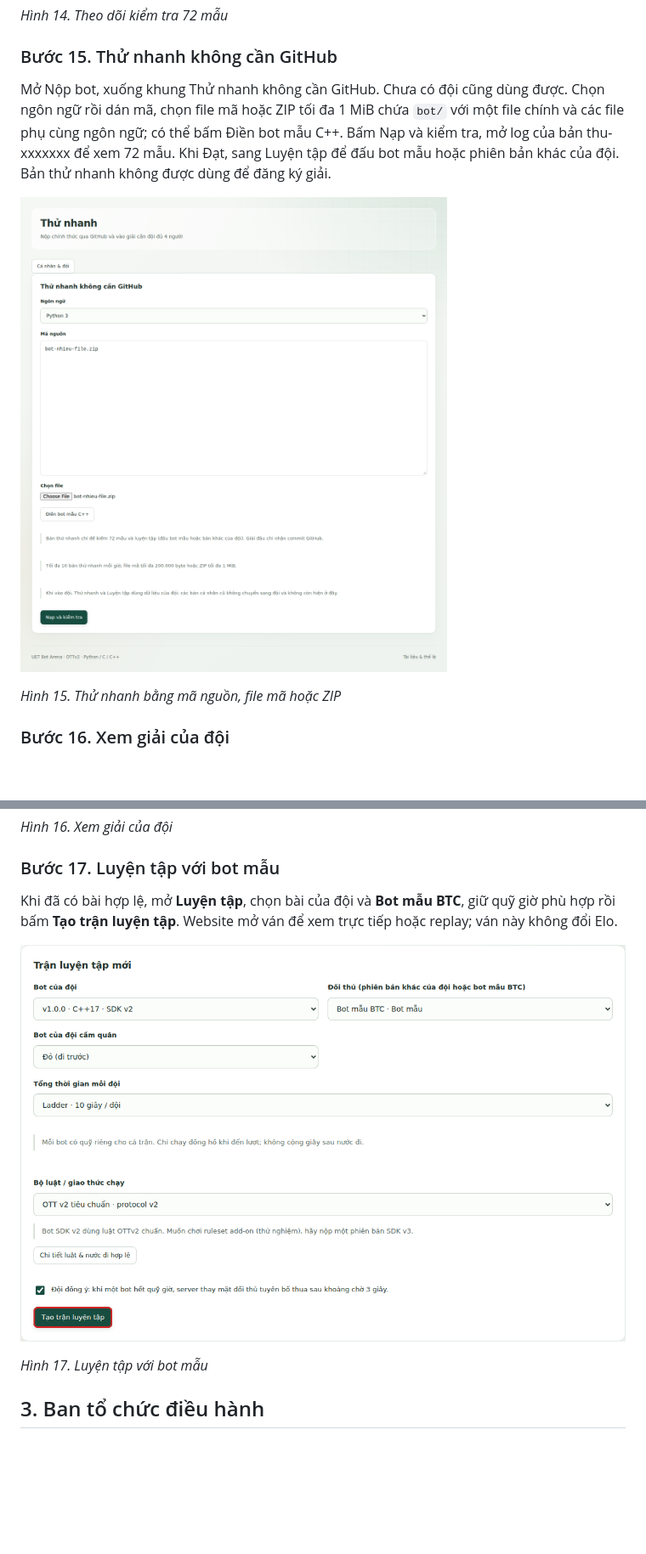
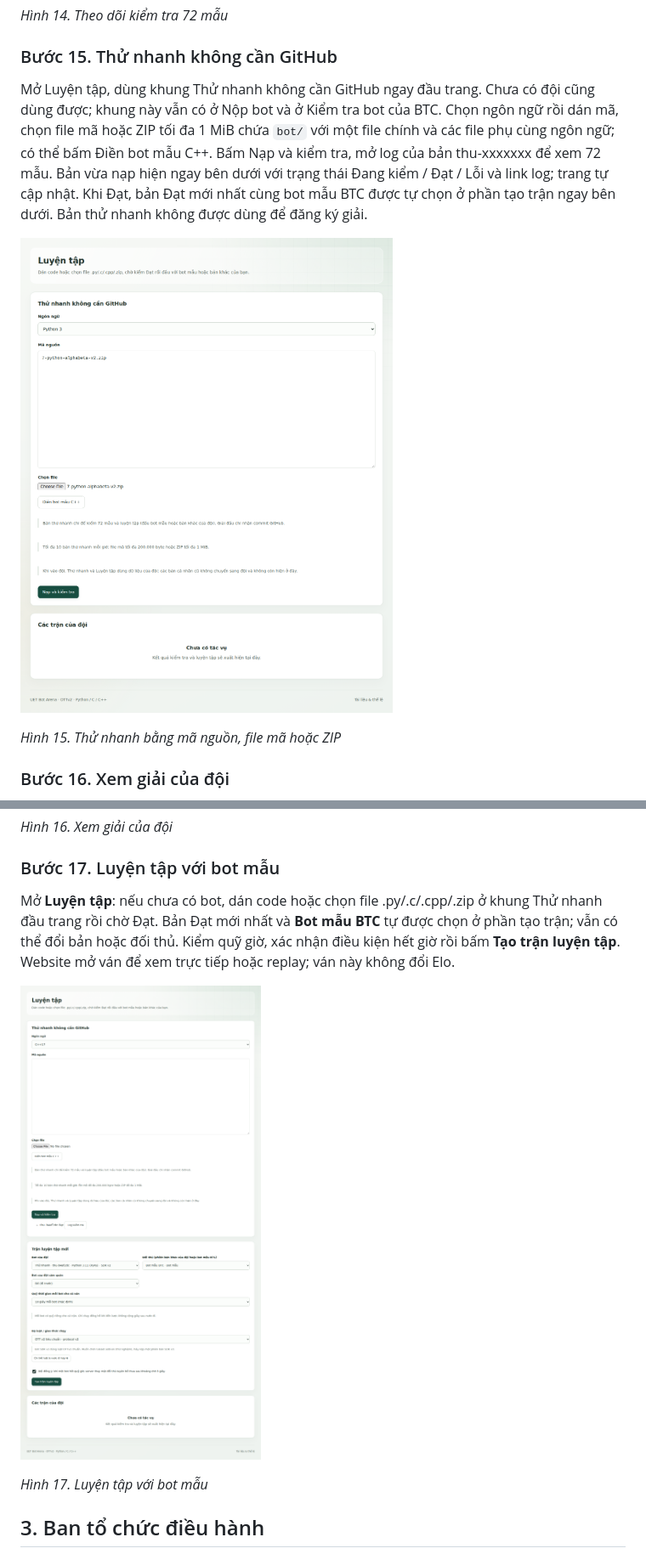
Before and after one commit to uet-bot-arena/platform, a Markdown page: docs/huong-dan-demo.md, 2 parts joined by grey strips. Shown at 85% size. Rendered like a GitHub page; pictures changed too: docs/img/h19-thu-nhanh.png, docs/img/h21-luyen-tap.png; blank space fills up the shorter version.

Commit message:
Thử nhanh ngay trên trang Luyện tập
Giữ luật bàn cờ Elo và luật đấu cũ; cập nhật test form và đội trưởng.

```diff
--- a/docs/huong-dan-demo.md
+++ b/docs/huong-dan-demo.md
@@ -120,7 +120,7 @@ Push mã trong thư mục **bot/** lên nhánh **main**, sau đó mở **Nộp b
 
 ### Bước 15. Thử nhanh không cần GitHub
 
-Mở Nộp bot, xuống khung Thử nhanh không cần GitHub. Chưa có đội cũng dùng được. Chọn ngôn ngữ rồi dán mã, chọn file mã hoặc ZIP tối đa 1 MiB chứa `bot/` với một file chính và các file phụ cùng ngôn ngữ; có thể bấm Điền bot mẫu C++. Bấm Nạp và kiểm tra, mở log của bản thu-xxxxxxx để xem 72 mẫu. Khi Đạt, sang Luyện tập để đấu bot mẫu hoặc phiên bản khác của đội. Bản thử nhanh không được dùng để đăng ký giải.
+Mở Luyện tập, dùng khung Thử nhanh không cần GitHub ngay đầu trang. Chưa có đội cũng dùng được; khung này vẫn có ở Nộp bot và ở Kiểm tra bot của BTC. Chọn ngôn ngữ rồi dán mã, chọn file mã hoặc ZIP tối đa 1 MiB chứa `bot/` với một file chính và các file phụ cùng ngôn ngữ; có thể bấm Điền bot mẫu C++. Bấm Nạp và kiểm tra, mở log của bản thu-xxxxxxx để xem 72 mẫu. Bản vừa nạp hiện ngay bên dưới với trạng thái Đang kiểm / Đạt / Lỗi và link log; trang tự cập nhật. Khi Đạt, bản Đạt mới nhất cùng bot mẫu BTC được tự chọn ở phần tạo trận ngay bên dưới. Bản thử nhanh không được dùng để đăng ký giải.
 
 ![Thử nhanh bằng mã nguồn, file mã hoặc ZIP](img/h19-thu-nhanh.png)
 
@@ -136,7 +136,7 @@ Mở **Cá nhân & đội** hoặc **Tổng quan** để xem khung **Giải củ
 
 ### Bước 17. Luyện tập với bot mẫu
 
-Khi đã có bài hợp lệ, mở **Luyện tập**, chọn bài của đội và **Bot mẫu BTC**, giữ quỹ giờ phù hợp rồi bấm **Tạo trận luyện tập**. Website mở ván để xem trực tiếp hoặc replay; ván này không đổi Elo.
+Mở **Luyện tập**: nếu chưa có bot, dán code hoặc chọn file .py/.c/.cpp/.zip ở khung Thử nhanh đầu trang rồi chờ Đạt. Bản Đạt mới nhất và **Bot mẫu BTC** tự được chọn ở phần tạo trận; vẫn có thể đổi bản hoặc đối thủ. Kiểm quỹ giờ, xác nhận điều kiện hết giờ rồi bấm **Tạo trận luyện tập**. Website mở ván để xem trực tiếp hoặc replay; ván này không đổi Elo.
 
 ![Luyện tập với bot mẫu](img/h21-luyen-tap.png)
 
```
Also changed, not shown: docs/thi-sinh.md (+2 -2 lines), docs/img/h04-tao-giai.png, 8 other files.
